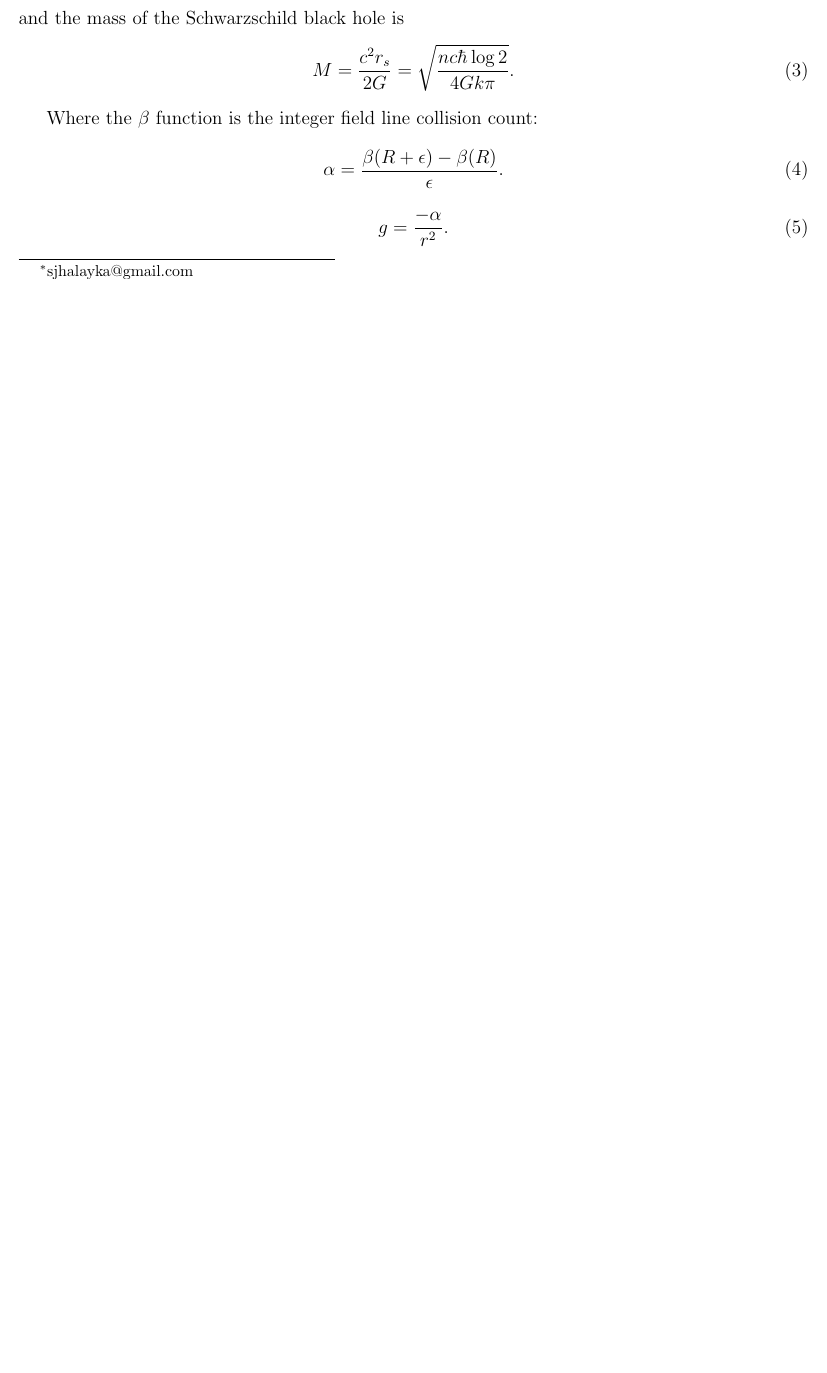
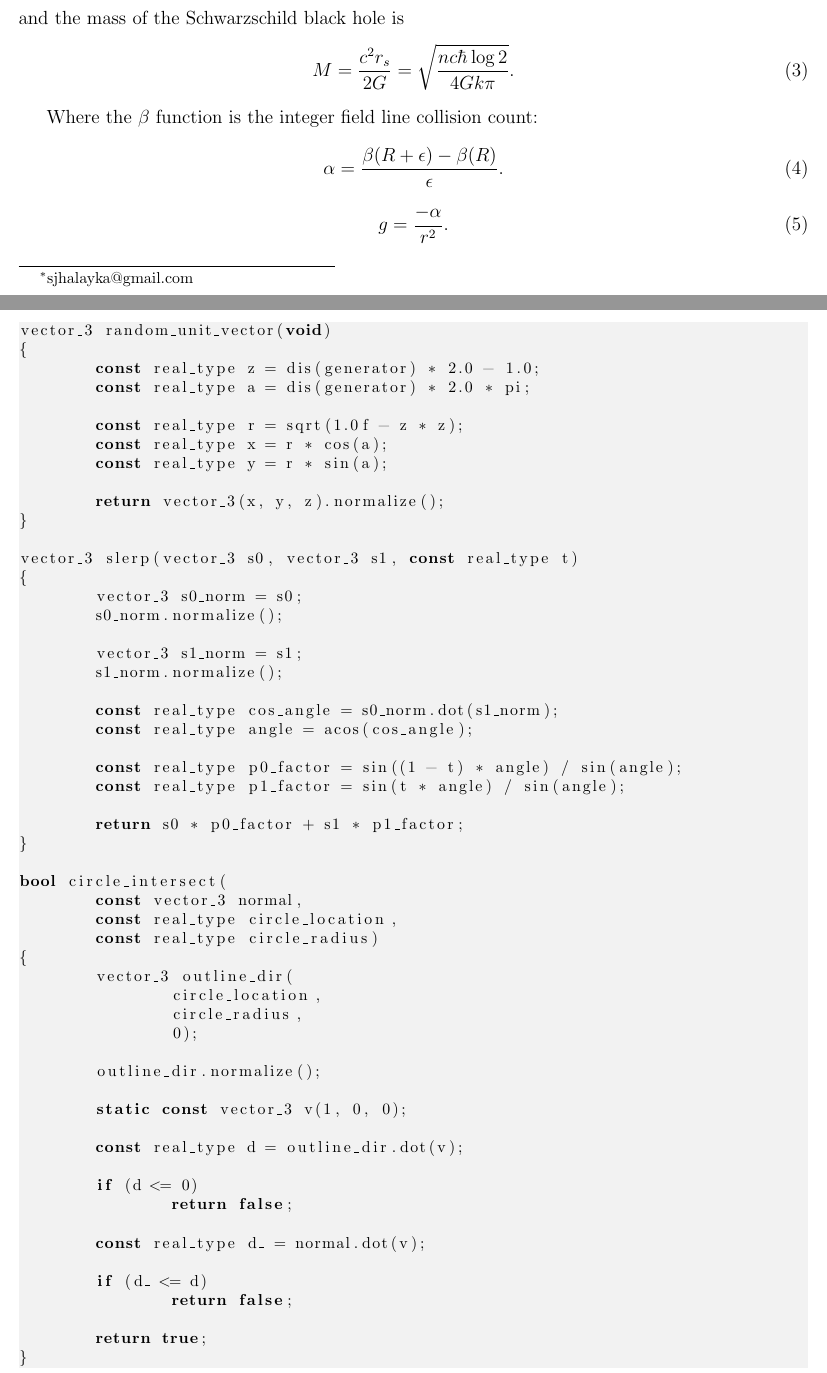
Before and after one commit to sjhalayka/papers, a LaTeX paper (numerical_anisotropic_newtonian_gravitation/bezier_escape.tex): part of page 1 of 5 before the commit and two parts of pages 1 and 2 of 6 after it, the two joined at a grey line, cut so that both start at the same text, the shorter picture padded with empty space. Compiled offline with pdfLaTeX.

Commit message:
Add files via upload

```diff
--- a/numerical_anisotropic_newtonian_gravitation/bezier_escape.tex
+++ b/numerical_anisotropic_newtonian_gravitation/bezier_escape.tex
@@ -72,3 +72,68 @@ Where the $\beta$ function is the integer field line collision count:
 \begin{equation}
 g = \frac{-\alpha}{r^2}.
 \end{equation}
+
+
+
+\begin{lstlisting}
+vector_3 random_unit_vector(void)
+{
+	const real_type z = dis(generator) * 2.0 - 1.0;
+	const real_type a = dis(generator) * 2.0 * pi;
+
+	const real_type r = sqrt(1.0f - z * z);
+	const real_type x = r * cos(a);
+	const real_type y = r * sin(a);
+
+	return vector_3(x, y, z).normalize();
+}
+
+vector_3 slerp(vector_3 s0, vector_3 s1, const real_type t)
+{
+	vector_3 s0_norm = s0;
+	s0_norm.normalize();
+
+	vector_3 s1_norm = s1;
+	s1_norm.normalize();
+
+	const real_type cos_angle = s0_norm.dot(s1_norm);
+	const real_type angle = acos(cos_angle);
+
+	const real_type p0_factor = sin((1 - t) * angle) / sin(angle);
+	const real_type p1_factor = sin(t * angle) / sin(angle);
+
+	return s0 * p0_factor + s1 * p1_factor;
+}
+
+bool circle_intersect(
+	const vector_3 normal,
+	const real_type circle_location,
+	const real_type circle_radius)
+{
+	vector_3 outline_dir(
+		circle_location,
+		circle_radius,
+		0);
+
+	outline_dir.normalize();
+
+	static const vector_3 v(1, 0, 0);
+
+	const real_type d = outline_dir.dot(v);
+
+	if (d <= 0)
+		return false;
+
+	const real_type d_ = normal.dot(v);
+
+	if (d_ <= d)
+		return false;
+
+	return true;
+}
+\end{lstlisting}
+
+
+\begin{lstlisting}
+long long signed int get_intersecting_line_count_integer(
+	const long long signed int n,
```
Also changed, not shown: numerical_anisotropic_newtonian_gravitation/bezier_escape.pdf, numerical_anisotropic_newtonian_gravitation/bezier_escape.tex (28 more changed lines).
